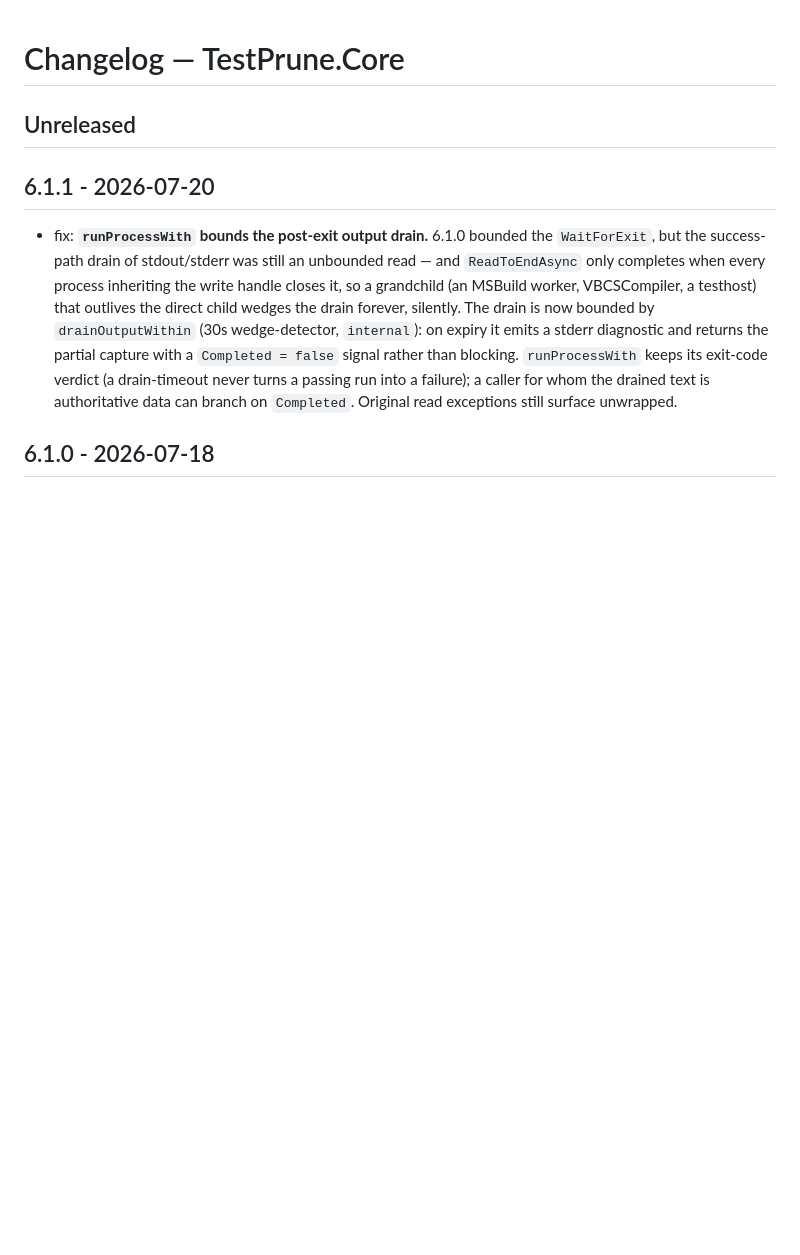
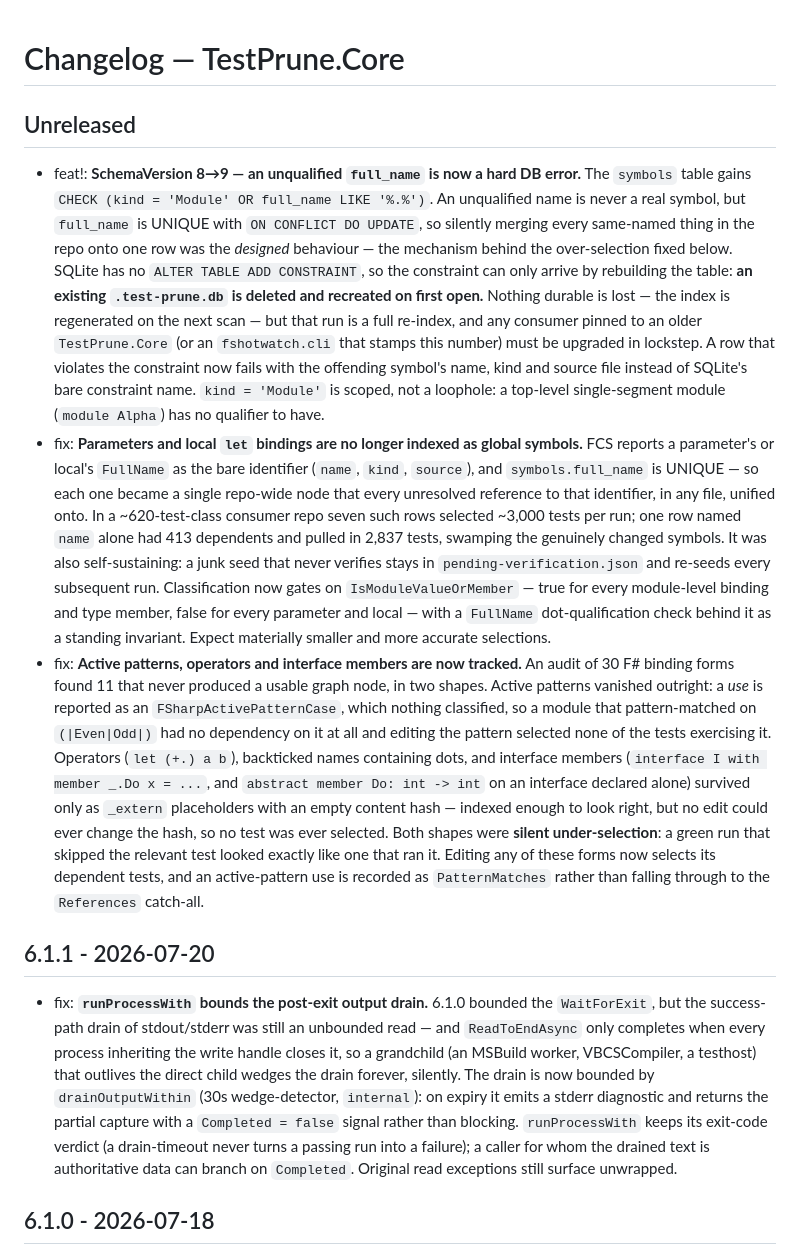
Before and after one commit to michaelglass/TestPrune, a Markdown page: src/TestPrune.Core/CHANGELOG.md, the part around the change. GitHub-like rendering; blank space fills up the shorter version.

Commit message:
docs: changelogs for the local-symbol and binding-form indexing fixes

```diff
--- a/src/TestPrune.Core/CHANGELOG.md
+++ b/src/TestPrune.Core/CHANGELOG.md
@@ -1,6 +1,48 @@
 # Changelog — TestPrune.Core
 
 ## Unreleased
+
+- feat!: **SchemaVersion 8→9 — an unqualified `full_name` is now a hard DB error.**
+  The `symbols` table gains
+  `CHECK (kind = 'Module' OR full_name LIKE '%.%')`. An unqualified name is never a
+  real symbol, but `full_name` is UNIQUE with `ON CONFLICT DO UPDATE`, so silently
+  merging every same-named thing in the repo onto one row was the *designed*
+  behaviour — the mechanism behind the over-selection fixed below. SQLite has no
+  `ALTER TABLE ADD CONSTRAINT`, so the constraint can only arrive by rebuilding the
+  table: **an existing `.test-prune.db` is deleted and recreated on first open.**
+  Nothing durable is lost — the index is regenerated on the next scan — but that run
+  is a full re-index, and any consumer pinned to an older `TestPrune.Core` (or an
+  `fshotwatch.cli` that stamps this number) must be upgraded in lockstep. A row that
+  violates the constraint now fails with the offending symbol's name, kind and source
+  file instead of SQLite's bare constraint name. `kind = 'Module'` is scoped, not a
+  loophole: a top-level single-segment module (`module Alpha`) has no qualifier to
+  have.
+- fix: **Parameters and local `let` bindings are no longer indexed as global symbols.**
+  FCS reports a parameter's or local's `FullName` as the bare
+  identifier (`name`, `kind`, `source`), and `symbols.full_name` is UNIQUE — so each
+  one became a single repo-wide node that every unresolved reference to that
+  identifier, in any file, unified onto. In a ~620-test-class consumer repo seven such
+  rows selected ~3,000 tests per run; one row named `name` alone had 413 dependents and
+  pulled in 2,837 tests, swamping the genuinely changed symbols. It was also
+  self-sustaining: a junk seed that never verifies stays in `pending-verification.json`
+  and re-seeds every subsequent run. Classification now gates on
+  `IsModuleValueOrMember` — true for every module-level binding and type member, false
+  for every parameter and local — with a `FullName` dot-qualification check behind it as
+  a standing invariant. Expect materially smaller and more accurate selections.
+- fix: **Active patterns, operators and interface members are now tracked.**
+  An audit of 30 F# binding forms found 11 that never produced
+  a usable graph node, in two shapes. Active patterns vanished outright: a *use* is
+  reported as an `FSharpActivePatternCase`, which nothing classified, so a module that
+  pattern-matched on `(|Even|Odd|)` had no dependency on it at all and editing the
+  pattern selected none of the tests exercising it. Operators (`let (+.) a b`),
+  backticked names containing dots, and interface members (`interface I with member
+  _.Do x = ...`, and `abstract member Do: int -> int` on an interface declared alone)
+  survived only as `_extern` placeholders with an empty content hash — indexed enough
+  to look right, but no edit could ever change the hash, so no test was ever selected.
+  Both shapes were **silent under-selection**: a green run that skipped the relevant
+  test looked exactly like one that ran it. Editing any of these forms now selects its
+  dependent tests, and an active-pattern use is recorded as `PatternMatches` rather
+  than falling through to the `References` catch-all.
 
 ## 6.1.1 - 2026-07-20
 
```
Also changed, not shown: src/TestPrune/CHANGELOG.md (+16 -0 lines).
